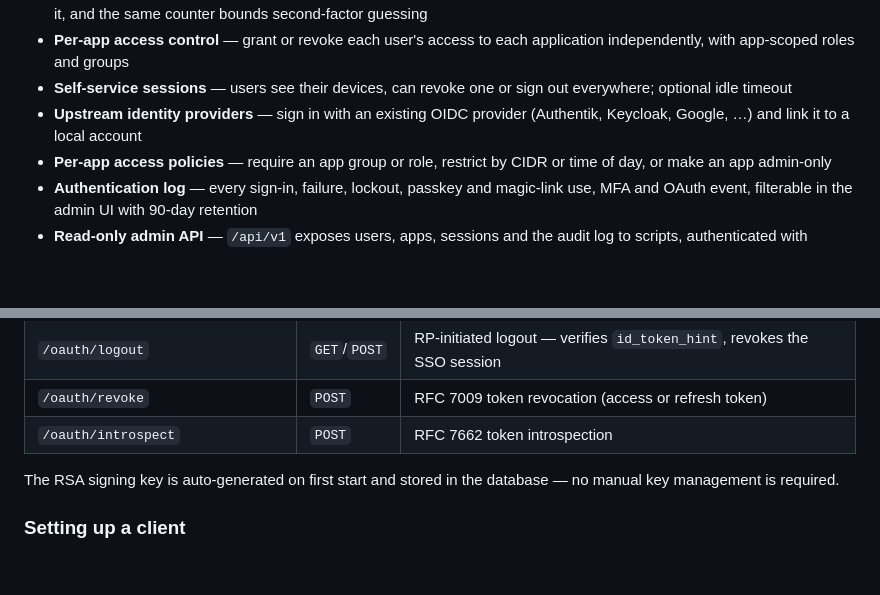
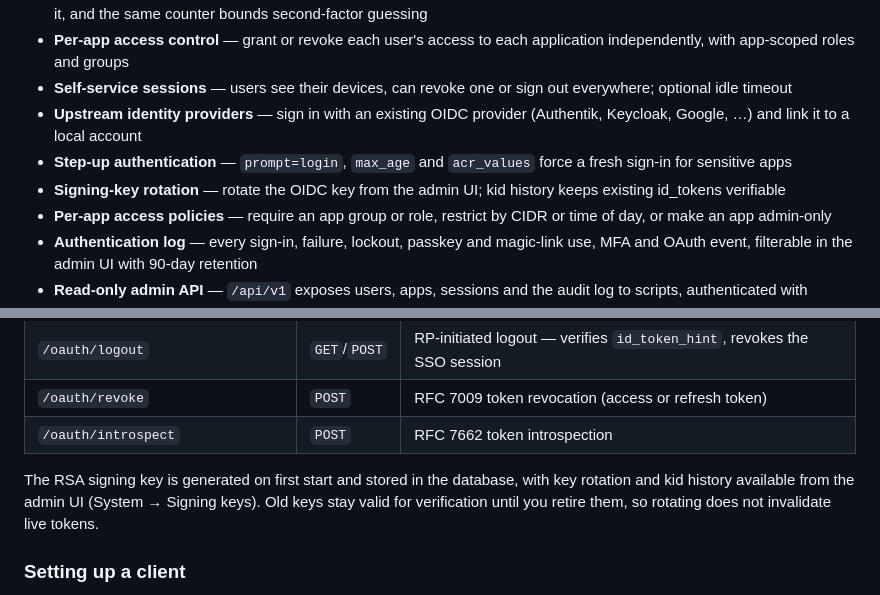
Before and after one commit to crueber/passage, a Markdown page: README.md, 2 parts joined by grey strips. Rendered like a GitHub page; blank space fills up the shorter version.

```diff
--- a/README.md
+++ b/README.md
@@ -47,6 +47,8 @@ The single biggest, most important feature: **simplicity**. Passage is built for
 - **Per-app access control** — grant or revoke each user's access to each application independently, with app-scoped roles and groups
 - **Self-service sessions** — users see their devices, can revoke one or sign out everywhere; optional idle timeout
 - **Upstream identity providers** — sign in with an existing OIDC provider (Authentik, Keycloak, Google, …) and link it to a local account
+- **Step-up authentication** — `prompt=login`, `max_age` and `acr_values` force a fresh sign-in for sensitive apps
+- **Signing-key rotation** — rotate the OIDC key from the admin UI; kid history keeps existing id_tokens verifiable
 - **Per-app access policies** — require an app group or role, restrict by CIDR or time of day, or make an app admin-only
 - **Authentication log** — every sign-in, failure, lockout, passkey and magic-link use, MFA and OAuth event, filterable in the admin UI with 90-day retention
 - **Read-only admin API** — `/api/v1` exposes users, apps, sessions and the audit log to scripts, authenticated with revocable API tokens
@@ -281,7 +283,7 @@ Passage acts as an OpenID Connect identity provider for downstream applications
 | `/oauth/revoke` | `POST` | RFC 7009 token revocation (access or refresh token) |
 | `/oauth/introspect` | `POST` | RFC 7662 token introspection |
 
-The RSA signing key is auto-generated on first start and stored in the database — no manual key management is required.
+The RSA signing key is generated on first start and stored in the database, with key rotation and kid history available from the admin UI (System → Signing keys). Old keys stay valid for verification until you retire them, so rotating does not invalidate live tokens.
 
 ### Setting up a client
 
```
Also changed, not shown: AGENTS.md (+2 -1 lines).
